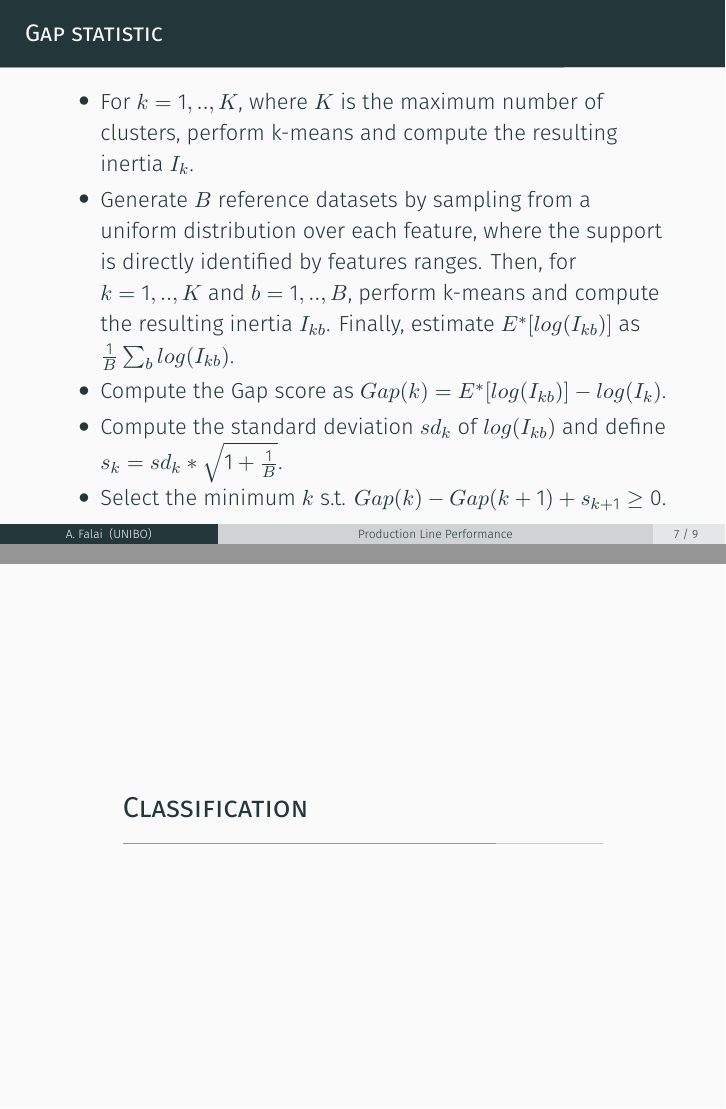
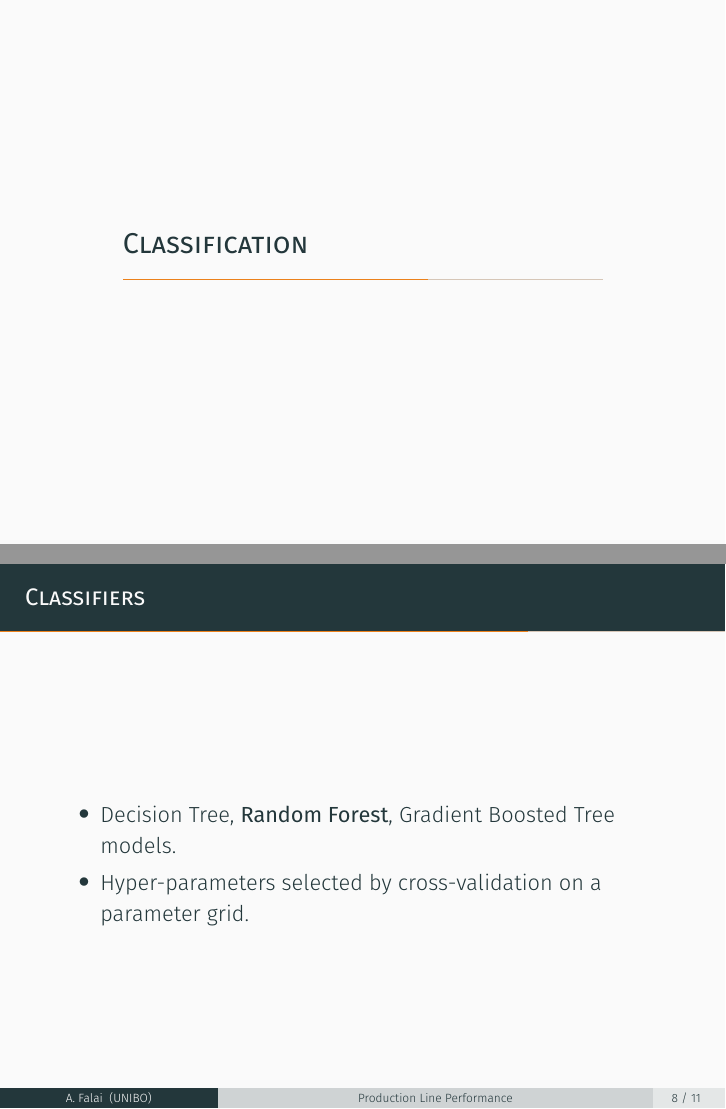
Before and after one commit to Wadaboa/continental-failure-prediction, LaTeX slides (slides/slides.tex): pages 20 and 21 of 27 before the commit and pages 27 and 28 of 35 after it, joined at a grey line. Compiled offline with XeLaTeX.

Commit message:
continue slides

```diff
--- a/slides/slides.tex
+++ b/slides/slides.tex
@@ -239,13 +238,49 @@ Numbers={OldStyle}]{Fira Sans Light}
 % Classification section
 \section{Classification}
 \begin{frame}
+  \frametitle{Classifiers}
+    \begin{itemize}
+      \item Decision Tree, \textbf{Random Forest}, Gradient Boosted Tree models.
+      \item Hyper-parameters selected by cross-validation on a parameter grid.
+    \end{itemize}
+\end{frame}
 
+\begin{frame}
+  \frametitle{Evaluation}
+  Different evaluation strategies, based on a custom confusion matrix computation:
+    \begin{itemize}
+      \item \textbf{Accuracy}: $\frac{TP + TN}{TP + FP + FN + TN}$ (not well-suited to the Bosch dataset, given its high class imbalance).
+      \item \textbf{$F_{1}$-score}: $2\times\frac{prec \times rec}{prec + rec}$, where $prec = \frac{TP}{TP + FP}$ and $rec = \frac{TP}{TP + FN}$.
+      \item \textbf{Matthew's Correlation Coefficient (MCC)}: $\frac{TP \times TN - FP \times FN}{\sqrt{(TP + FP) \times (TP + FN) \times (TN + FP) \times (TN + FN)}}$.
+      \item \textbf{Area under ROC}: The two-dimensional area underneath the entire ROC curve ($sens$/$rec$ at varying thresholds) from $(0,0)$ to $(1,1)$, where $sens = \frac{FP}{FP + TN}$.
+    \end{itemize}
 \end{frame}
 
 % Cloud section
-\section{Cloud}
+\section{Execution}
 \begin{frame}
+  \frametitle{Cloud}
+  \begin{itemize}
+    \item Spark 3.0.0 is not yet available on AWS EMR service (the last version that can be used is 2.4.4).
+    \item Spark 3.0.0 could be manually installed to EC2 clusters, but the Flintrock service already provides some shortcuts to create the desidered clusters and automatically install the selected Spark/Hadoop version.
+    \item Unfortunately, Flintrock was not tested with Spark 3.0.0, which in some installations relies on Java 11 (as opposed to Spark 2.4.4 which simply uses Java 8).
+    \item \textbf{Cloud machine}:
+    \begin{itemize}
+      \item \textbf{Type}: \texttt{t2.xlarge}
+      \item \textbf{CPU}: 4 vCPUs based on Intel Xeon with Intel AVX, Intel Turbo
+      \item \textbf{RAM}: 16 GB
+    \end{itemize}
+  \end{itemize}
+\end{frame}
 
+\begin{frame}
+  \frametitle{Local}
+  \textbf{Local machine}:
+  \begin{itemize}
+    \item \textbf{Type}: Macbook Pro 16-inch 2019
+    \item \textbf{CPU}: 2.3 Ghz 8-Core Intel Core i9
+    \item \textbf{RAM}: 16 GB 2667 MHz DDR4
+  \end{itemize}
 \end{frame}
 
 %%%%%%%%%%%%%%%%%%%%%%%%%%%%%%%%%%%%%%%%%%%%%%%%%%%%%%%%%%%%%%%%%%%%%%%%%%%%%%%%%%%%%%
```
Also changed, not shown: slides/slides.pdf, slides/slides.tex (9 more changed lines).
